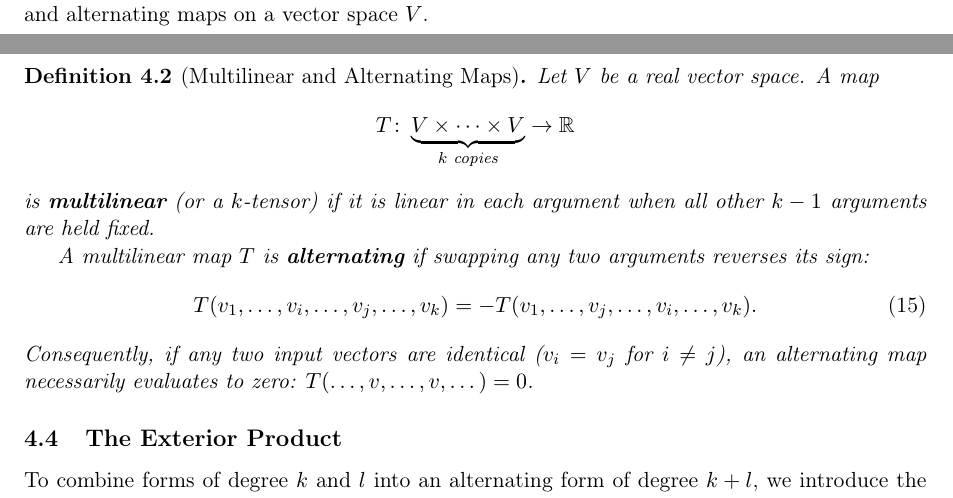
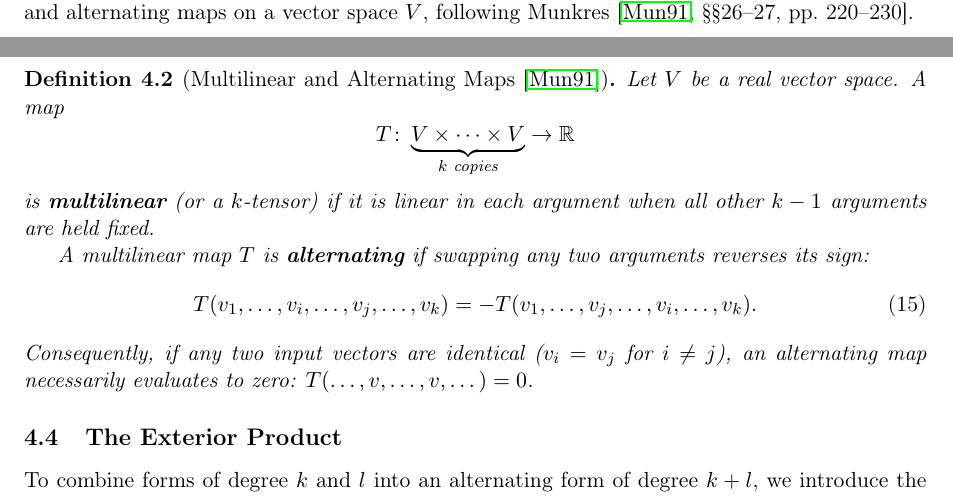
Before and after one commit to Alex222222222222/ManifoldsTalk, a LaTeX paper (manuscript/main.tex, which reads manuscript/sections/04_forms_and_derivative.tex): two parts of pages 6 and 7 of 9, joined at a grey line, cut so that both start at the same text. Compiled offline with pdfLaTeX.

Commit message:
Cite Munkres Sections 26-27 for multilinear and alternating map definitions

```diff
--- a/manuscript/sections/04_forms_and_derivative.tex
+++ b/manuscript/sections/04_forms_and_derivative.tex
@@ -51,9 +51,10 @@
     \subsection{Multilinear and Alternating Maps}
     To move from $1$-forms to higher differential forms, we recall the
     algebraic concept of multilinear and alternating maps on a vector space
-    $V$.
+    $V$, following Munkres \cite[\S\S26--27, pp.~220--230]{munkres1991analysis}.
 
-    \begin{definition}[Multilinear and Alternating Maps]
+    \begin{definition}[Multilinear and Alternating Maps %
+        \cite{munkres1991analysis}]
         Let $V$ be a real vector space. A map
         \[
             T \colon \underbrace{V \times \dots \times V}_{k \text{ copies}}
```
